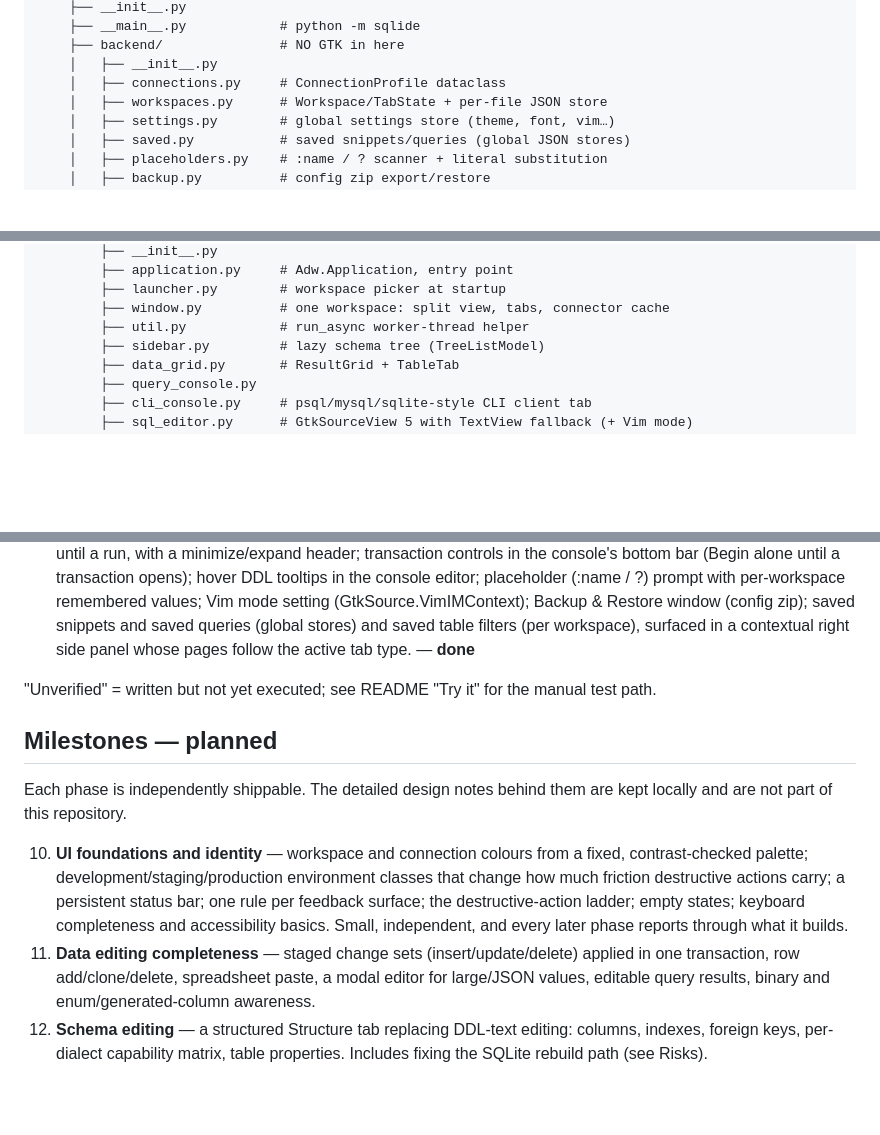
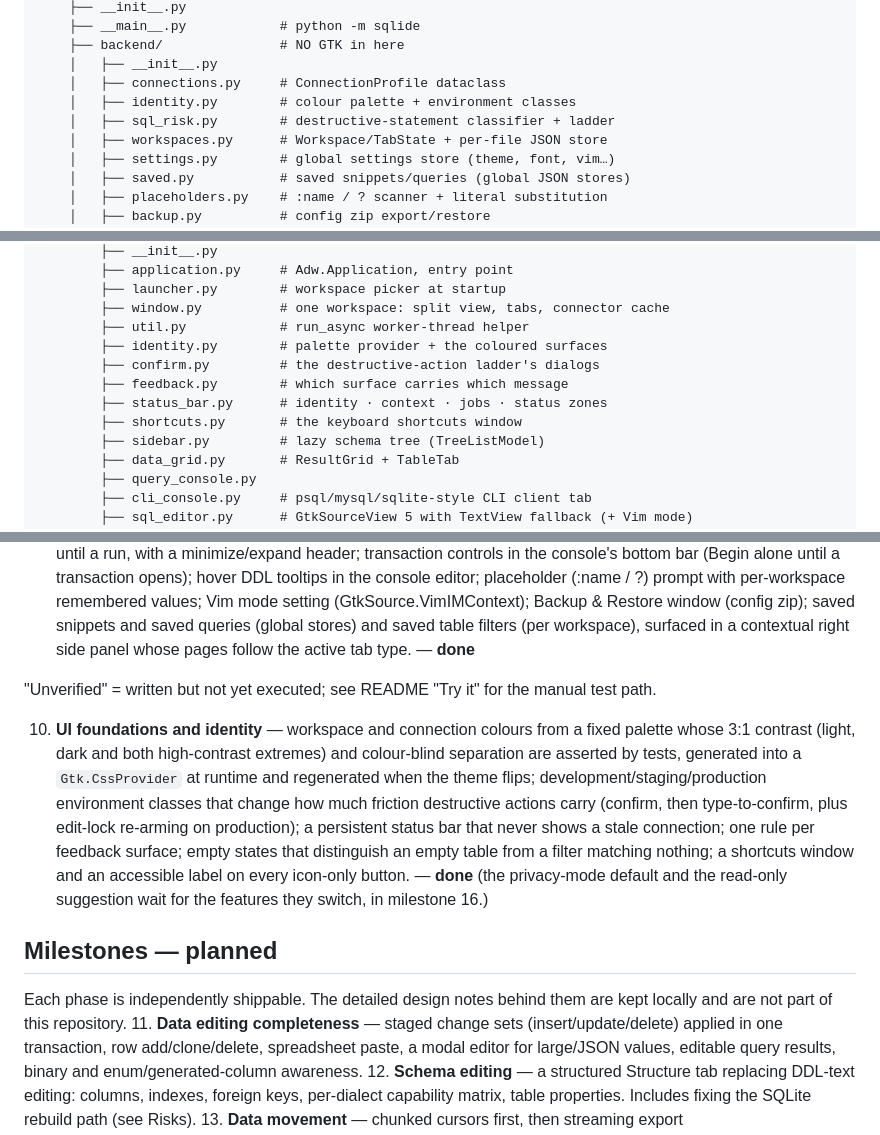
Before and after one commit to jihedmastouri/sqlide, a Markdown page: PLAN.md, 3 parts joined by grey strips. Drawn GitHub-style; blank space fills up the shorter version.

```diff
--- a/PLAN.md
+++ b/PLAN.md
@@ -208,6 +208,8 @@ sqlide/
     ├── backend/               # NO GTK in here
     │   ├── __init__.py
     │   ├── connections.py     # ConnectionProfile dataclass
+    │   ├── identity.py        # colour palette + environment classes
+    │   ├── sql_risk.py        # destructive-statement classifier + ladder
     │   ├── workspaces.py      # Workspace/TabState + per-file JSON store
     │   ├── settings.py        # global settings store (theme, font, vim…)
     │   ├── saved.py           # saved snippets/queries (global JSON stores)
@@ -237,6 +239,11 @@ sqlide/
         ├── launcher.py        # workspace picker at startup
         ├── window.py          # one workspace: split view, tabs, connector cache
         ├── util.py            # run_async worker-thread helper
+        ├── identity.py        # palette provider + the coloured surfaces
+        ├── confirm.py         # the destructive-action ladder's dialogs
+        ├── feedback.py        # which surface carries which message
+        ├── status_bar.py      # identity · context · jobs · status zones
+        ├── shortcuts.py       # the keyboard shortcuts window
         ├── sidebar.py         # lazy schema tree (TreeListModel)
         ├── data_grid.py       # ResultGrid + TableTab
         ├── query_console.py
@@ -301,17 +308,23 @@ sqlide/
 "Unverified" = written but not yet executed; see README "Try it" for the
 manual test path.
 
+10. **UI foundations and identity** — workspace and connection colours from a
+    fixed palette whose 3:1 contrast (light, dark and both high-contrast
+    extremes) and colour-blind separation are asserted by tests, generated into
+    a `Gtk.CssProvider` at runtime and regenerated when the theme flips;
+    development/staging/production environment classes that change how much
+    friction destructive actions carry (confirm, then type-to-confirm, plus
+    edit-lock re-arming on production); a persistent status bar that never
+    shows a stale connection; one rule per feedback surface; empty states that
+    distinguish an empty table from a filter matching nothing; a shortcuts
+    window and an accessible label on every icon-only button. — **done**
+    (the privacy-mode default and the read-only suggestion wait for the
+    features they switch, in milestone 16.)
+
 ## Milestones — planned
 
 Each phase is independently shippable. The detailed design notes behind them
 are kept locally and are not part of this repository.
-
-10. **UI foundations and identity** — workspace and connection colours from a
-    fixed, contrast-checked palette; development/staging/production environment
-    classes that change how much friction destructive actions carry; a
-    persistent status bar; one rule per feedback surface; the destructive-action
-    ladder; empty states; keyboard completeness and accessibility basics.
-    Small, independent, and every later phase reports through what it builds.
 11. **Data editing completeness** — staged change sets (insert/update/delete)
     applied in one transaction, row add/clone/delete, spreadsheet paste, a
     modal editor for large/JSON values, editable query results, binary and
```
Also changed, not shown: next_steps.md (+17 -32 lines).
